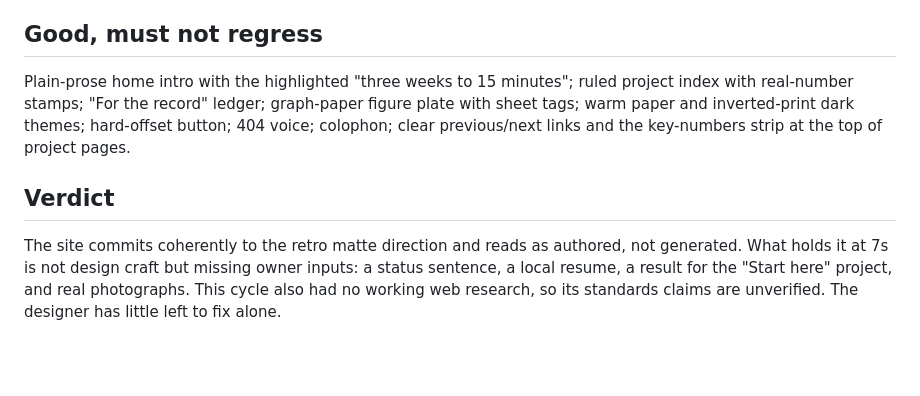
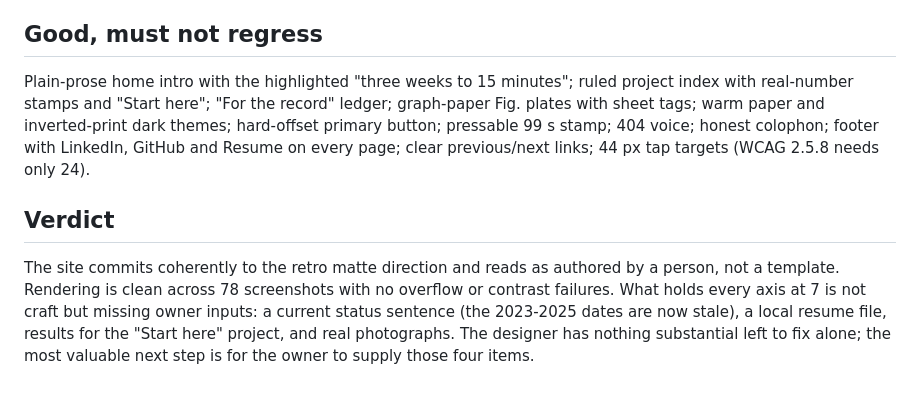
Before and after one commit to kmkar31/website, a Markdown page: agents/critique-latest.md, the part around one of its changes. Rendered like a GitHub page; blank space fills up the shorter version.

```diff
--- a/agents/critique-latest.md
+++ b/agents/critique-latest.md
@@ -38,6 +37,6 @@ Findings 1 to 4 move only with owner-supplied facts or files. Further designer c
 
 ## Good, must not regress
-Plain-prose home intro with the highlighted "three weeks to 15 minutes"; ruled project index with real-number stamps; "For the record" ledger; graph-paper figure plate with sheet tags; warm paper and inverted-print dark themes; hard-offset button; 404 voice; colophon; clear previous/next links and the key-numbers strip at the top of project pages.
+Plain-prose home intro with the highlighted "three weeks to 15 minutes"; ruled project index with real-number stamps and "Start here"; "For the record" ledger; graph-paper Fig. plates with sheet tags; warm paper and inverted-print dark themes; hard-offset primary button; pressable 99 s stamp; 404 voice; honest colophon; footer with LinkedIn, GitHub and Resume on every page; clear previous/next links; 44 px tap targets (WCAG 2.5.8 needs only 24).
 
 ## Verdict
-The site commits coherently to the retro matte direction and reads as authored, not generated. What holds it at 7s is not design craft but missing owner inputs: a status sentence, a local resume, a result for the "Start here" project, and real photographs. This cycle also had no working web research, so its standards claims are unverified. The designer has little left to fix alone.
+The site commits coherently to the retro matte direction and reads as authored by a person, not a template. Rendering is clean across 78 screenshots with no overflow or contrast failures. What holds every axis at 7 is not craft but missing owner inputs: a current status sentence (the 2023-2025 dates are now stale), a local resume file, results for the "Start here" project, and real photographs. The designer has nothing substantial left to fix alone; the most valuable next step is for the owner to supply those four items.
```
Also changed, not shown: other parts of agents/critique-latest.md (+25 -26 lines), agents/LOG.md (+12 -0 lines).
